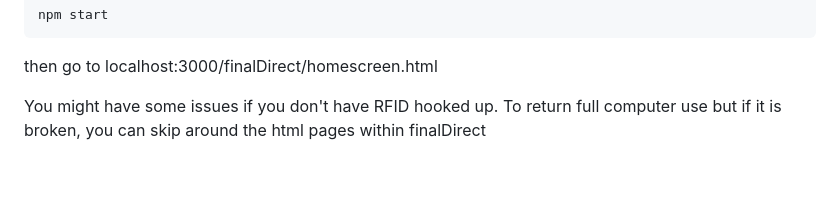
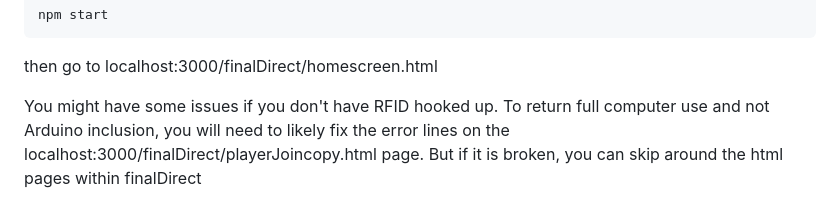
Before and after one commit to grgGIT/RtRcapstonespringPrototype, a Markdown page: README.md, the part around the change. Rendered like a GitHub page; blank space fills up the shorter version.

```diff
--- a/README.md
+++ b/README.md
@@ -95,4 +95,4 @@ npm start
 
 then go to localhost:3000/finalDirect/homescreen.html
 
-You might have some issues if you don't have RFID hooked up. To return full computer use but if it is broken, you can skip around the html pages within finalDirect
+You might have some issues if you don't have RFID hooked up. To return full computer use and not Arduino inclusion, you will need to likely fix the error lines on the localhost:3000/finalDirect/playerJoincopy.html page. But if it is broken, you can skip around the html pages within finalDirect
```
